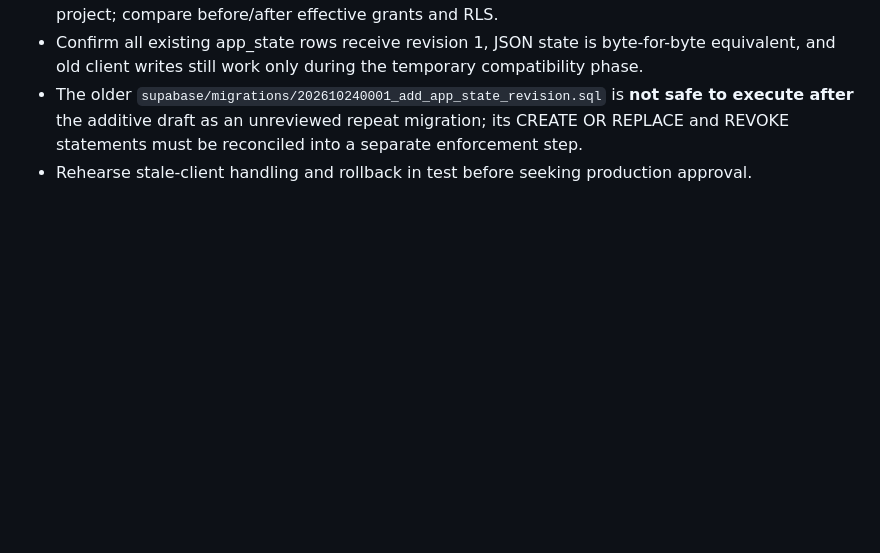
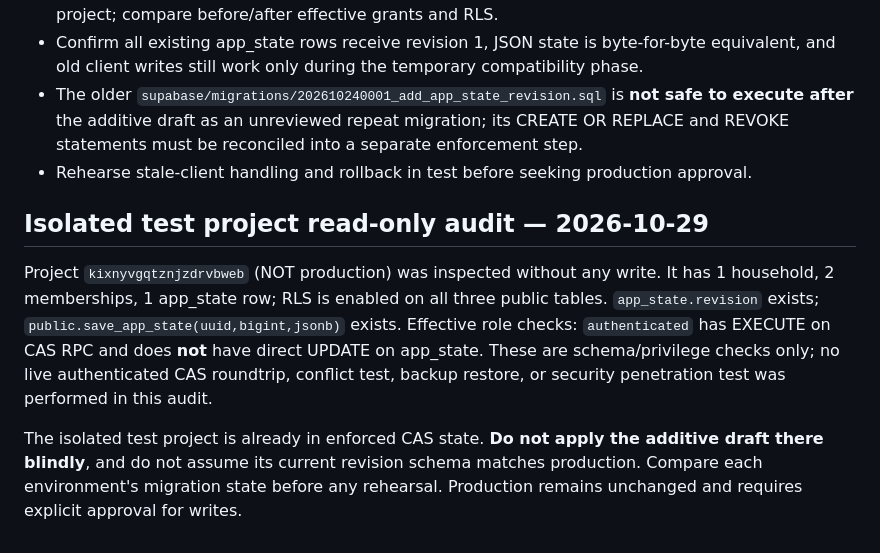
Before and after one commit to ethelcym/meow-budget, a Markdown page: docs/production-cutover-runbook-draft.md, the part around the change. Rendered like a GitHub page; blank space fills up the shorter version.

Commit message:
docs: record read-only isolated Supabase CAS permission audit

```diff
--- a/docs/production-cutover-runbook-draft.md
+++ b/docs/production-cutover-runbook-draft.md
@@ -45,3 +45,9 @@ Status: preparation only. No production SQL has been applied. Requires a verifie
 - Confirm all existing app_state rows receive revision 1, JSON state is byte-for-byte equivalent, and old client writes still work only during the temporary compatibility phase.
 - The older `supabase/migrations/202610240001_add_app_state_revision.sql` is **not safe to execute after** the additive draft as an unreviewed repeat migration; its CREATE OR REPLACE and REVOKE statements must be reconciled into a separate enforcement step.
 - Rehearse stale-client handling and rollback in test before seeking production approval.
+
+## Isolated test project read-only audit — 2026-10-29
+
+Project `kixnyvgqtznjzdrvbweb` (NOT production) was inspected without any write. It has 1 household, 2 memberships, 1 app_state row; RLS is enabled on all three public tables. `app_state.revision` exists; `public.save_app_state(uuid,bigint,jsonb)` exists. Effective role checks: `authenticated` has EXECUTE on CAS RPC and does **not** have direct UPDATE on app_state. These are schema/privilege checks only; no live authenticated CAS roundtrip, conflict test, backup restore, or security penetration test was performed in this audit.
+
+The isolated test project is already in enforced CAS state. **Do not apply the additive draft there blindly**, and do not assume its current revision schema matches production. Compare each environment's migration state before any rehearsal. Production remains unchanged and requires explicit approval for writes.
```
